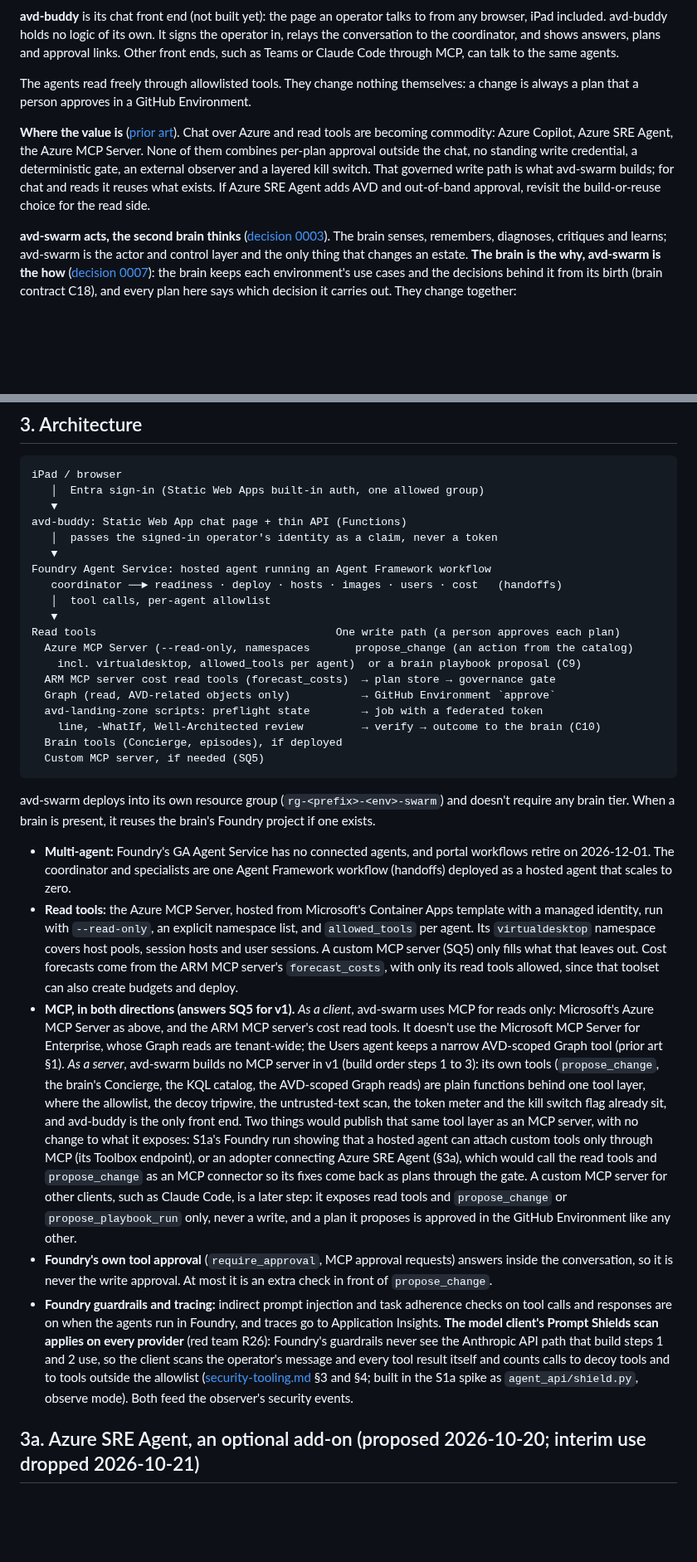
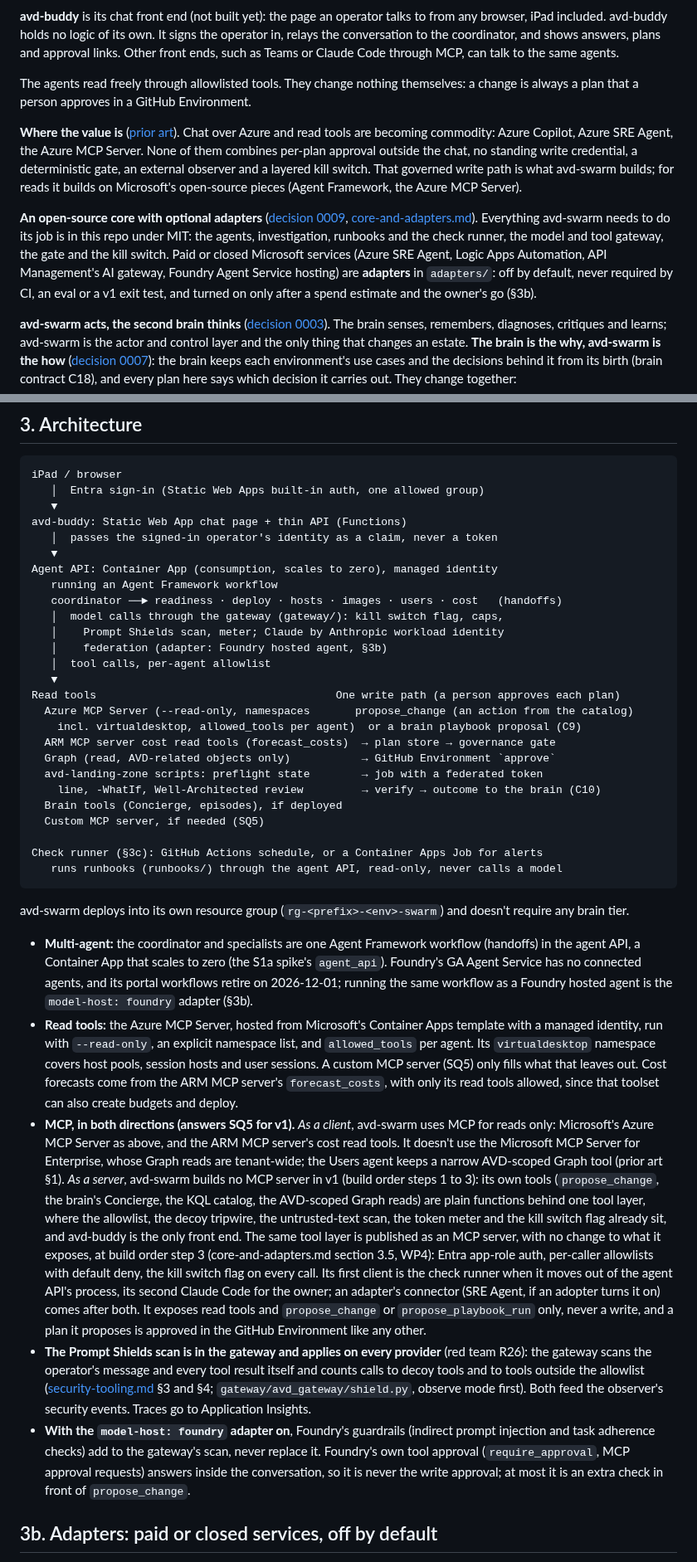
Before and after one commit to avd-ops/avd-swarm, a Markdown page: docs/spec.md, 2 parts joined by grey strips. Shown at 83% size. Drawn GitHub-style; blank space fills up the shorter version.

````diff
--- a/docs/spec.md
+++ b/docs/spec.md
@@ -13,7 +13,9 @@ avd-swarm is an agent-based platform for managing Azure and Entra ID without the
 
 The agents read freely through allowlisted tools. They change nothing themselves: a change is always a plan that a person approves in a GitHub Environment.
 
-**Where the value is** ([prior art](prior-art.md)). Chat over Azure and read tools are becoming commodity: Azure Copilot, Azure SRE Agent, the Azure MCP Server. None of them combines per-plan approval outside the chat, no standing write credential, a deterministic gate, an external observer and a layered kill switch. That governed write path is what avd-swarm builds; for chat and reads it reuses what exists. If Azure SRE Agent adds AVD and out-of-band approval, revisit the build-or-reuse choice for the read side.
+**Where the value is** ([prior art](prior-art.md)). Chat over Azure and read tools are becoming commodity: Azure Copilot, Azure SRE Agent, the Azure MCP Server. None of them combines per-plan approval outside the chat, no standing write credential, a deterministic gate, an external observer and a layered kill switch. That governed write path is what avd-swarm builds; for reads it builds on Microsoft's open-source pieces (Agent Framework, the Azure MCP Server).
+
+**An open-source core with optional adapters** ([decision 0009](decisions/0009-open-source-core-optional-adapters.md), [core-and-adapters.md](core-and-adapters.md)). Everything avd-swarm needs to do its job is in this repo under MIT: the agents, investigation, runbooks and the check runner, the model and tool gateway, the gate and the kill switch. Paid or closed Microsoft services (Azure SRE Agent, Logic Apps Automation, API Management's AI gateway, Foundry Agent Service hosting) are **adapters** in `adapters/`: off by default, never required by CI, an eval or a v1 exit test, and turned on only after a spend estimate and the owner's go (§3b).
 
 **avd-swarm acts, the second brain thinks** ([decision 0003](decisions/0003-swarm-acts-brain-thinks.md)). The brain senses, remembers, diagnoses, critiques and learns; avd-swarm is the actor and control layer and the only thing that changes an estate. **The brain is the why, avd-swarm is the how** ([decision 0007](decisions/0007-every-plan-says-why.md)): the brain keeps each environment's use cases and the decisions behind it from its birth (brain contract C18), and every plan here says which decision it carries out. They change together:
 - The brain's playbooks reach avd-swarm as proposals (C9) and go through the same gate, approval and executor as every other change (§5). avd-swarm's action catalog is what playbooks are built from.
@@ -62,8 +64,12 @@ iPad / browser
 avd-buddy: Static Web App chat page + thin API (Functions)
    │  passes the signed-in operator's identity as a claim, never a token
    ▼
-Foundry Agent Service: hosted agent running an Agent Framework workflow
+Agent API: Container App (consumption, scales to zero), managed identity
+   running an Agent Framework workflow
    coordinator ──► readiness · deploy · hosts · images · users · cost   (handoffs)
+   │  model calls through the gateway (gateway/): kill switch flag, caps,
+   │    Prompt Shields scan, meter; Claude by Anthropic workload identity
+   │    federation (adapter: Foundry hosted agent, §3b)
    │  tool calls, per-agent allowlist
    ▼
 Read tools                                     One write path (a person approves each plan)
@@ -75,15 +81,18 @@ Read tools                                     One write path (a person approves
     line, -WhatIf, Well-Architected review         → verify → outcome to the brain (C10)
   Brain tools (Concierge, episodes), if deployed
   Custom MCP server, if needed (SQ5)
+
+Check runner (§3c): GitHub Actions schedule, or a Container Apps Job for alerts
+   runs runbooks (runbooks/) through the agent API, read-only, never calls a model
 ```
 
-avd-swarm deploys into its own resource group (`rg-<prefix>-<env>-swarm`) and doesn't require any brain tier. When a brain is present, it reuses the brain's Foundry project if one exists.
+avd-swarm deploys into its own resource group (`rg-<prefix>-<env>-swarm`) and doesn't require any brain tier.
 
-- **Multi-agent:** Foundry's GA Agent Service has no connected agents, and portal workflows retire on 2026-12-01. The coordinator and specialists are one Agent Framework workflow (handoffs) deployed as a hosted agent that scales to zero.
+- **Multi-agent:** the coordinator and specialists are one Agent Framework workflow (handoffs) in the agent API, a Container App that scales to zero (the S1a spike's `agent_api`). Foundry's GA Agent Service has no connected agents, and its portal workflows retire on 2026-12-01; running the same workflow as a Foundry hosted agent is the `model-host: foundry` adapter (§3b).
 - **Read tools:** the Azure MCP Server, hosted from Microsoft's Container Apps template with a managed identity, run with `--read-only`, an explicit namespace list, and `allowed_tools` per agent. Its `virtualdesktop` namespace covers host pools, session hosts and user sessions. A custom MCP server (SQ5) only fills what that leaves out. Cost forecasts come from the ARM MCP server's `forecast_costs`, with only its read tools allowed, since that toolset can also create budgets and deploy.
-- **MCP, in both directions (answers SQ5 for v1).** *As a client*, avd-swarm uses MCP for reads only: Microsoft's Azure MCP Server as above, and the ARM MCP server's cost read tools. It doesn't use the Microsoft MCP Server for Enterprise, whose Graph reads are tenant-wide; the Users agent keeps a narrow AVD-scoped Graph tool (prior art §1). *As a server*, avd-swarm builds no MCP server in v1 (build order steps 1 to 3): its own tools (`propose_change`, the brain's Concierge, the KQL catalog, the AVD-scoped Graph reads) are plain functions behind one tool layer, where the allowlist, the decoy tripwire, the untrusted-text scan, the token meter and the kill switch flag already sit, and avd-buddy is the only front end. Two things would publish that same tool layer as an MCP server, with no change to what it exposes: S1a's Foundry run showing that a hosted agent can attach custom tools only through MCP (its Toolbox endpoint), or an adopter connecting Azure SRE Agent (§3a), which would call the read tools and `propose_change` as an MCP connector so its fixes come back as plans through the gate. A custom MCP server for other clients, such as Claude Code, is a later step: it exposes read tools and `propose_change` or `propose_playbook_run` only, never a write, and a plan it proposes is approved in the GitHub Environment like any other.
-- **Foundry's own tool approval** (`require_approval`, MCP approval requests) answers inside the conversation, so it is never the write approval. At most it is an extra check in front of `propose_change`.
-- **Foundry guardrails and tracing:** indirect prompt injection and task adherence checks on tool calls and responses are on when the agents run in Foundry, and traces go to Application Insights. **The model client's Prompt Shields scan applies on every provider** (red team R26): Foundry's guardrails never see the Anthropic API path that build steps 1 and 2 use, so the client scans the operator's message and every tool result itself and counts calls to decoy tools and to tools outside the allowlist ([security-tooling.md](security-tooling.md) §3 and §4; built in the S1a spike as `agent_api/shield.py`, observe mode). Both feed the observer's security events.
+- **MCP, in both directions (answers SQ5 for v1).** *As a client*, avd-swarm uses MCP for reads only: Microsoft's Azure MCP Server as above, and the ARM MCP server's cost read tools. It doesn't use the Microsoft MCP Server for Enterprise, whose Graph reads are tenant-wide; the Users agent keeps a narrow AVD-scoped Graph tool (prior art §1). *As a server*, avd-swarm builds no MCP server in v1 (build order steps 1 to 3): its own tools (`propose_change`, the brain's Concierge, the KQL catalog, the AVD-scoped Graph reads) are plain functions behind one tool layer, where the allowlist, the decoy tripwire, the untrusted-text scan, the token meter and the kill switch flag already sit, and avd-buddy is the only front end. The same tool layer is published as an MCP server, with no change to what it exposes, at build order step 3 (core-and-adapters.md section 3.5, WP4): Entra app-role auth, per-caller allowlists with default deny, the kill switch flag on every call. Its first client is the check runner when it moves out of the agent API's process, its second Claude Code for the owner; an adapter's connector (SRE Agent, if an adopter turns it on) comes after both. It exposes read tools and `propose_change` or `propose_playbook_run` only, never a write, and a plan it proposes is approved in the GitHub Environment like any other.
+- **The Prompt Shields scan is in the gateway and applies on every provider** (red team R26): the gateway scans the operator's message and every tool result itself and counts calls to decoy tools and to tools outside the allowlist ([security-tooling.md](security-tooling.md) §3 and §4; `gateway/avd_gateway/shield.py`, observe mode first). Both feed the observer's security events. Traces go to Application Insights.
+- **With the `model-host: foundry` adapter on**, Foundry's guardrails (indirect prompt injection and task adherence checks) add to the gateway's scan, never replace it. Foundry's own tool approval (`require_approval`, MCP approval requests) answers inside the conversation, so it is never the write approval; at most it is an extra check in front of `propose_change`.
 
-## 3a. Azure SRE Agent, an optional add-on (proposed 2026-10-20; interim use dropped 2026-10-21)
+## 3b. Adapters: paid or closed services, off by default
 
````
Also changed, not shown: other parts of docs/spec.md (+29 -8 lines), README.md (+3 -3 lines), docs/decisions/0009-open-source-core-optional-adapters.md (+1 -1 lines).
